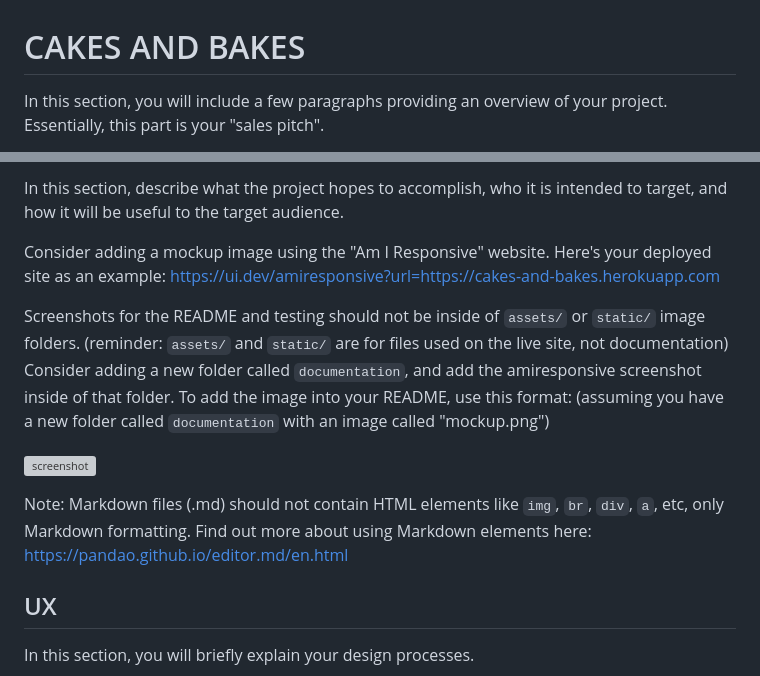
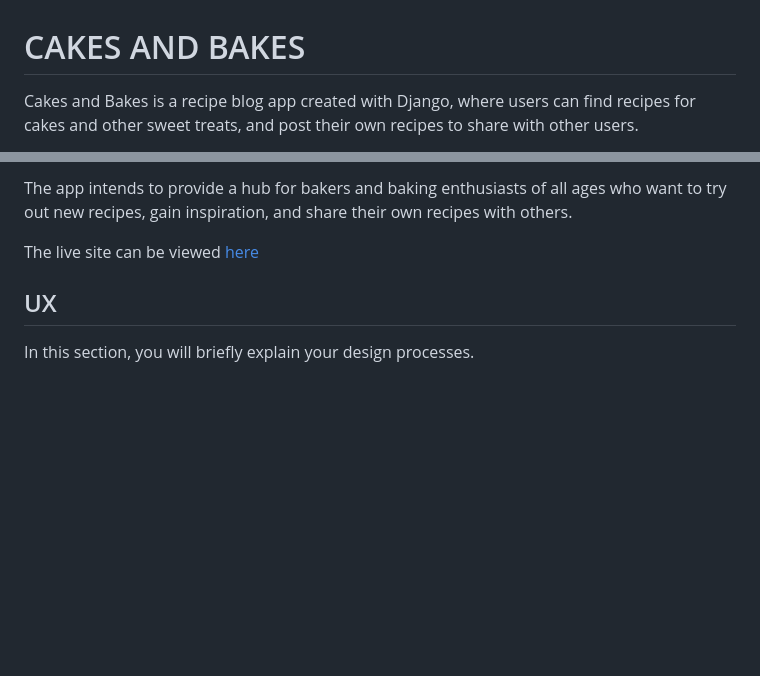
Before and after one commit to katkapsasky/cakes-and-bakes, a Markdown page: README.md, 2 parts joined by grey strips. GitHub-like rendering; blank space fills up the shorter version; grey boxes are pictures that could not be loaded.

Commit message:
Add introduction to project

```diff
--- a/README.md
+++ b/README.md
@@ -1,5 +1,4 @@
 # CAKES AND BAKES
 
-In this section, you will include a few paragraphs providing an overview of your project.
-Essentially, this part is your "sales pitch".
+Cakes and Bakes is a recipe blog app created with Django, where users can find recipes for cakes and other sweet treats, and post their own recipes to share with other users.
 
@@ -8,21 +6,8 @@ Don't introduce the project as a "portfolio project" for the diploma.
 
-In this section, describe what the project hopes to accomplish, who it is intended to target, and how it will be useful to the target audience.
+The app intends to provide a hub for bakers and baking enthusiasts of all ages who want to try out new recipes, gain inspiration, and share their own recipes with others.
 
-Consider adding a mockup image using the "Am I Responsive" website.
-Here's your deployed site as an example:
-https://ui.dev/amiresponsive?url=https://cakes-and-bakes.herokuapp.com
-
-Screenshots for the README and testing should not be inside of `assets/` or `static/` image folders.
-(reminder: `assets/` and `static/` are for files used on the live site, not documentation)
-Consider adding a new folder called `documentation`, and add the amiresponsive screenshot inside of that folder.
-To add the image into your README, use this format:
-(assuming you have a new folder called `documentation` with an image called "mockup.png")
-
-![screenshot](documentation/mockup.png)
-
-Note: Markdown files (.md) should not contain HTML elements like `img`, `br`, `div`, `a`, etc, only Markdown formatting.
-Find out more about using Markdown elements here:
-https://pandao.github.io/editor.md/en.html
+The live site can be viewed [here](https://ui.dev/amiresponsive?url=https://cakes-and-bakes.herokuapp.com
+)
 
 ## UX
 
```
Also changed, not shown: other parts of README.md (+1 -2 lines).
